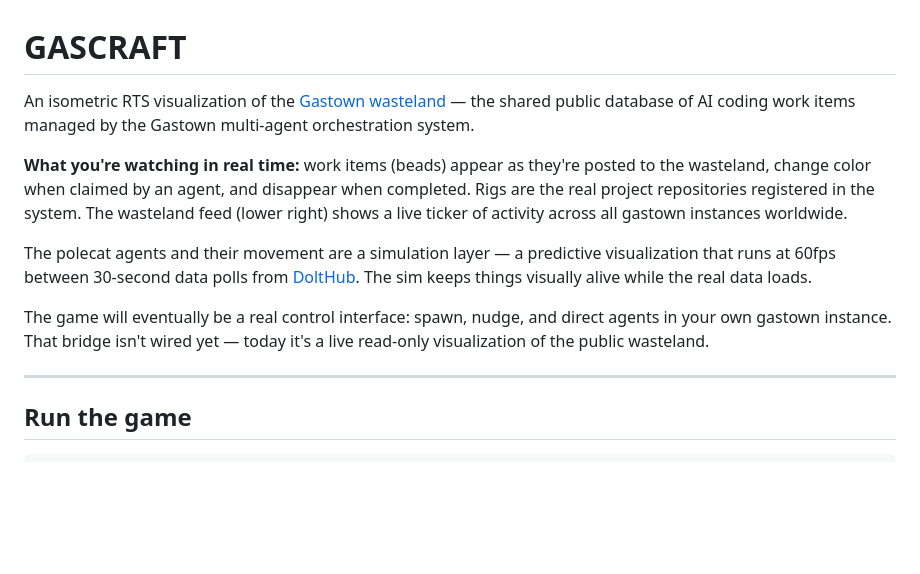
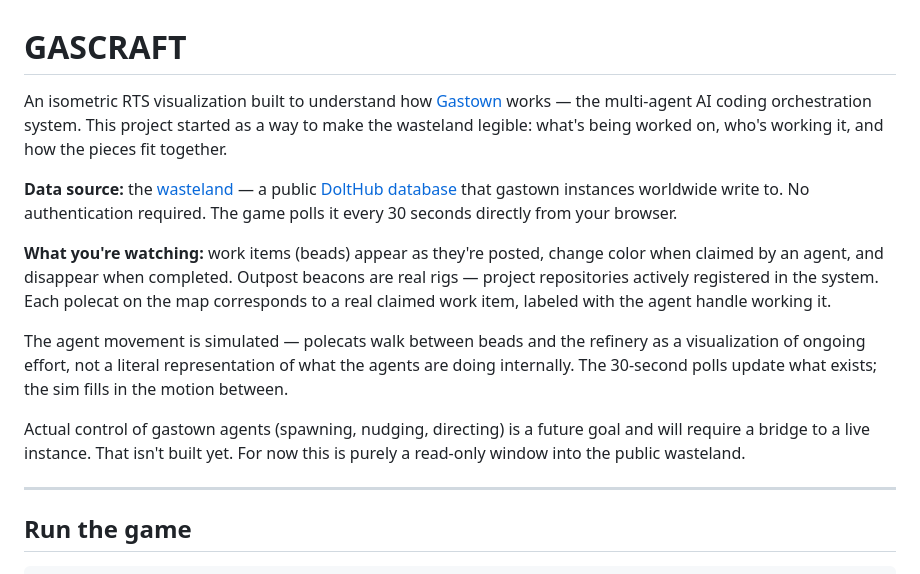
Before and after one commit to dnewcome/gascraft, a Markdown page: README.md, the part around the change. GitHub-like rendering; blank space fills up the shorter version.

Commit message:
Rewrite README synopsis to accurately describe what the project is
Clarifies: visualization of public wasteland Dolt data, built to
understand how gastown works. Notes that agent control is a future
goal, not current functionality. Removes overclaiming language.

Co-Authored-By: Claude Sonnet 4.6 <noreply@anthropic.com>

```diff
--- a/README.md
+++ b/README.md
@@ -1,12 +1,14 @@
 # GASCRAFT
 
-An isometric RTS visualization of the [Gastown wasteland](https://wasteland.gastownhall.ai/) — the shared public database of AI coding work items managed by the Gastown multi-agent orchestration system.
+An isometric RTS visualization built to understand how [Gastown](https://github.com/gastownhall/gastown) works — the multi-agent AI coding orchestration system. This project started as a way to make the wasteland legible: what's being worked on, who's working it, and how the pieces fit together.
 
-**What you're watching in real time:** work items (beads) appear as they're posted to the wasteland, change color when claimed by an agent, and disappear when completed. Rigs are the real project repositories registered in the system. The wasteland feed (lower right) shows a live ticker of activity across all gastown instances worldwide.
+**Data source:** the [wasteland](https://wasteland.gastownhall.ai/) — a public [DoltHub database](https://www.dolthub.com/repositories/hop/wl-commons) that gastown instances worldwide write to. No authentication required. The game polls it every 30 seconds directly from your browser.
 
-The polecat agents and their movement are a simulation layer — a predictive visualization that runs at 60fps between 30-second data polls from [DoltHub](https://www.dolthub.com/repositories/hop/wl-commons). The sim keeps things visually alive while the real data loads.
+**What you're watching:** work items (beads) appear as they're posted, change color when claimed by an agent, and disappear when completed. Outpost beacons are real rigs — project repositories actively registered in the system. Each polecat on the map corresponds to a real claimed work item, labeled with the agent handle working it.
 
-The game will eventually be a real control interface: spawn, nudge, and direct agents in your own gastown instance. That bridge isn't wired yet — today it's a live read-only visualization of the public wasteland.
+The agent movement is simulated — polecats walk between beads and the refinery as a visualization of ongoing effort, not a literal representation of what the agents are doing internally. The 30-second polls update what exists; the sim fills in the motion between.
+
+Actual control of gastown agents (spawning, nudging, directing) is a future goal and will require a bridge to a live instance. That isn't built yet. For now this is purely a read-only window into the public wasteland.
 
 ---
 
```
